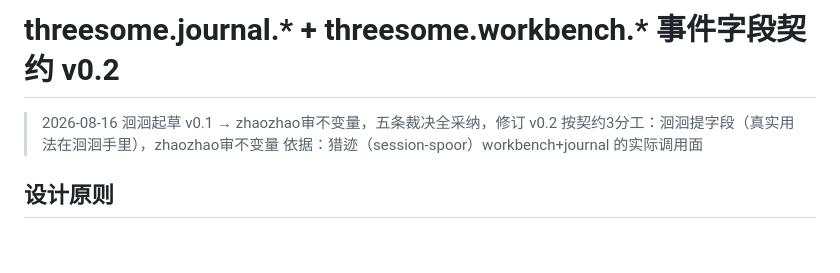
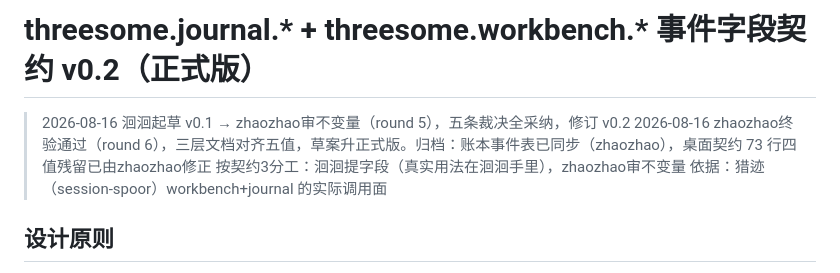
Before and after one commit to ennisaaaaaaaa-stack/session-spoor, a Markdown page: docs/contract-journal-workbench-events.md, the part around the change. GitHub-like rendering; blank space fills up the shorter version.

Commit message:
docs: 正式版头部记录 + DESIGN.md 引用更新 (补漏, c001cd5 只提交了rename)

```diff
--- a/docs/contract-journal-workbench-events.md
+++ b/docs/contract-journal-workbench-events.md
@@ -1,6 +1,7 @@
-# threesome.journal.* + threesome.workbench.* 事件字段契约 v0.2
+# threesome.journal.* + threesome.workbench.* 事件字段契约 v0.2（正式版）
 
-> 2026-08-16 洄洄起草 v0.1 → zhaozhao审不变量，五条裁决全采纳，修订 v0.2
+> 2026-08-16 洄洄起草 v0.1 → zhaozhao审不变量（round 5），五条裁决全采纳，修订 v0.2
+> 2026-08-16 zhaozhao终验通过（round 6），三层文档对齐五值，草案升正式版。归档：账本事件表已同步（zhaozhao），桌面契约 73 行四值残留已由zhaozhao修正
 > 按契约3分工：洄洄提字段（真实用法在洄洄手里），zhaozhao审不变量
 > 依据：猎迹（session-spoor）workbench+journal 的实际调用面
 
```
Also changed, not shown: DESIGN.md (+1 -1 lines).
